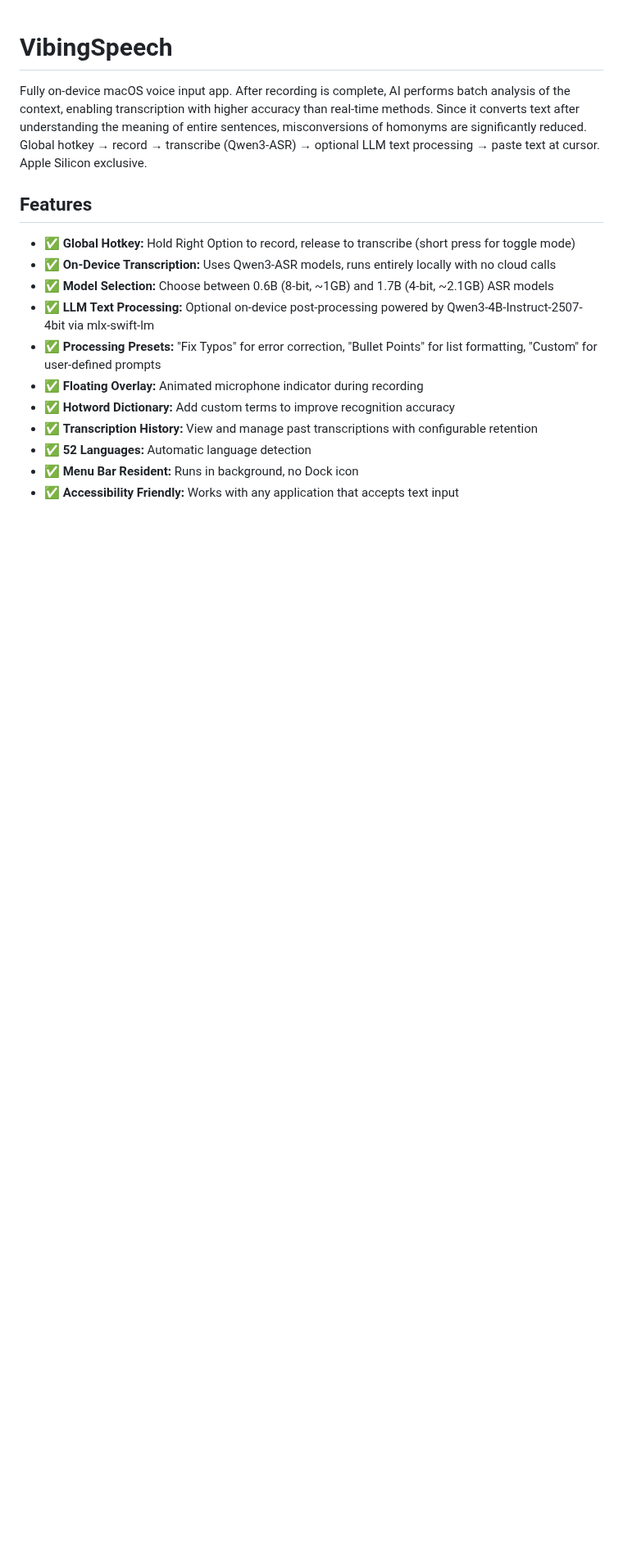
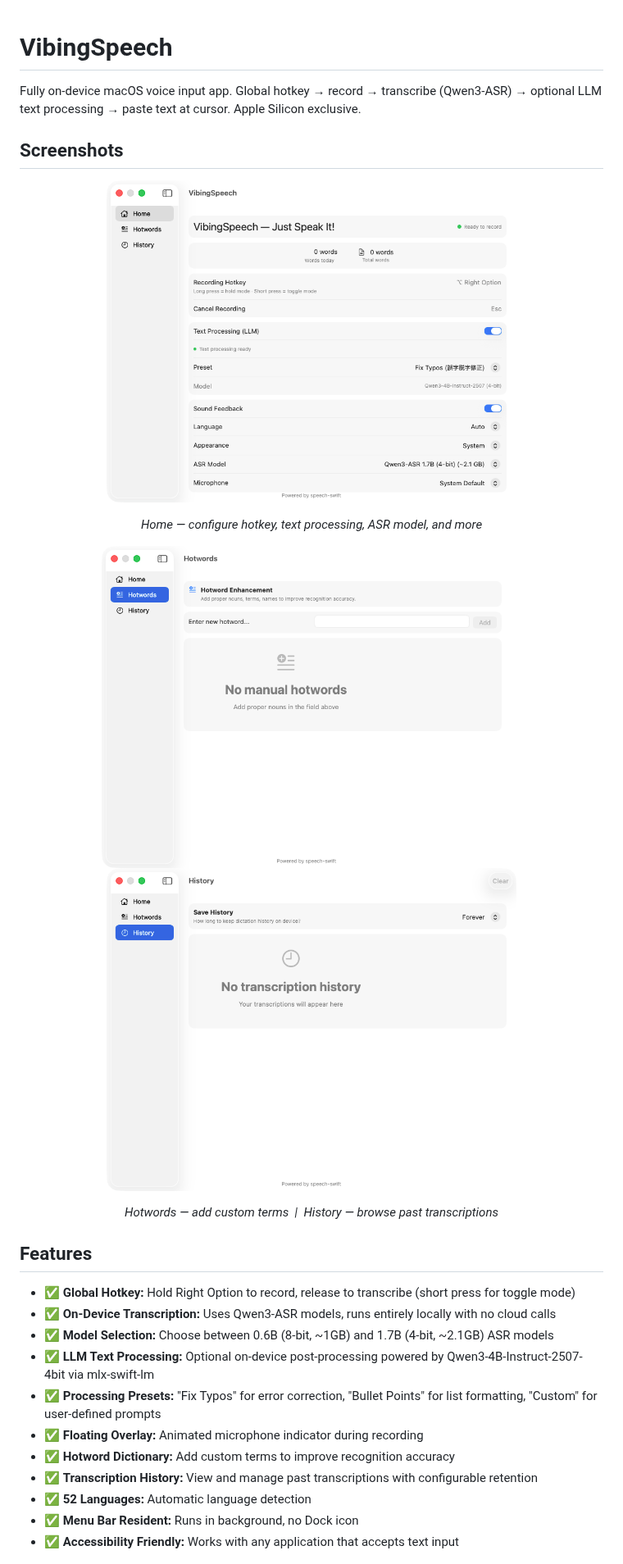
Before and after one commit to Shuichi346/VibingSpeech, a Markdown page: README.md, the part around the change. Shown at 82% size. GitHub-like rendering; pictures changed too: docs/README_PNG/UI_History.png (added), docs/README_PNG/UI_Hotwords.png (added), docs/README_PNG/UI_main.png (added); blank space fills up the shorter version.

Commit message:
readmeupdate
readmeupdate

```diff
--- a/README.md
+++ b/README.md
@@ -1,6 +1,22 @@
+
+
 # VibingSpeech
 
-Fully on-device macOS voice input app. After recording is complete, AI performs batch analysis of the context, enabling transcription with higher accuracy than real-time methods. Since it converts text after understanding the meaning of entire sentences, misconversions of homonyms are significantly reduced. Global hotkey → record → transcribe (Qwen3-ASR) → optional LLM text processing → paste text at cursor. Apple Silicon exclusive.
+Fully on-device macOS voice input app. Global hotkey → record → transcribe (Qwen3-ASR) → optional LLM text processing → paste text at cursor. Apple Silicon exclusive.
+
+## Screenshots
+
+<p align="center">
+  <img src="docs/README_PNG/UI_main.png" alt="Home — Settings & Status" width="500">
+</p>
+<p align="center"><em>Home — configure hotkey, text processing, ASR model, and more</em></p>
+
+<p align="center">
+  <img src="docs/README_PNG/UI_Hotwords.png" alt="Hotwords — Custom Vocabulary" width="500">
+  &nbsp;&nbsp;
+  <img src="docs/README_PNG/UI_History.png" alt="History — Transcription Log" width="500">
+</p>
+<p align="center"><em>Hotwords — add custom terms &nbsp;|&nbsp; History — browse past transcriptions</em></p>
 
 ## Features
 
```
